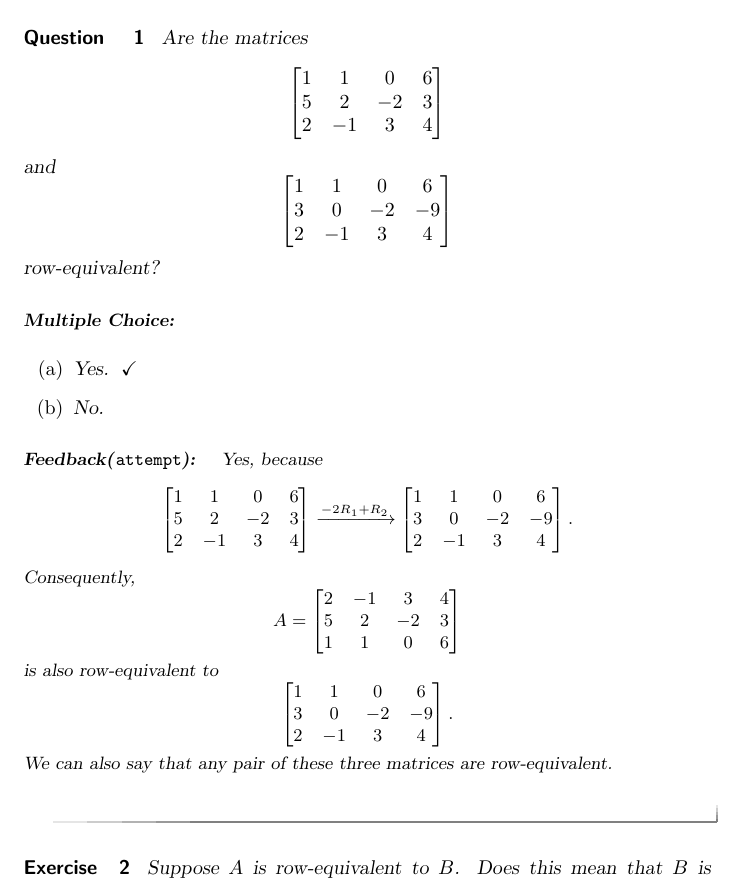
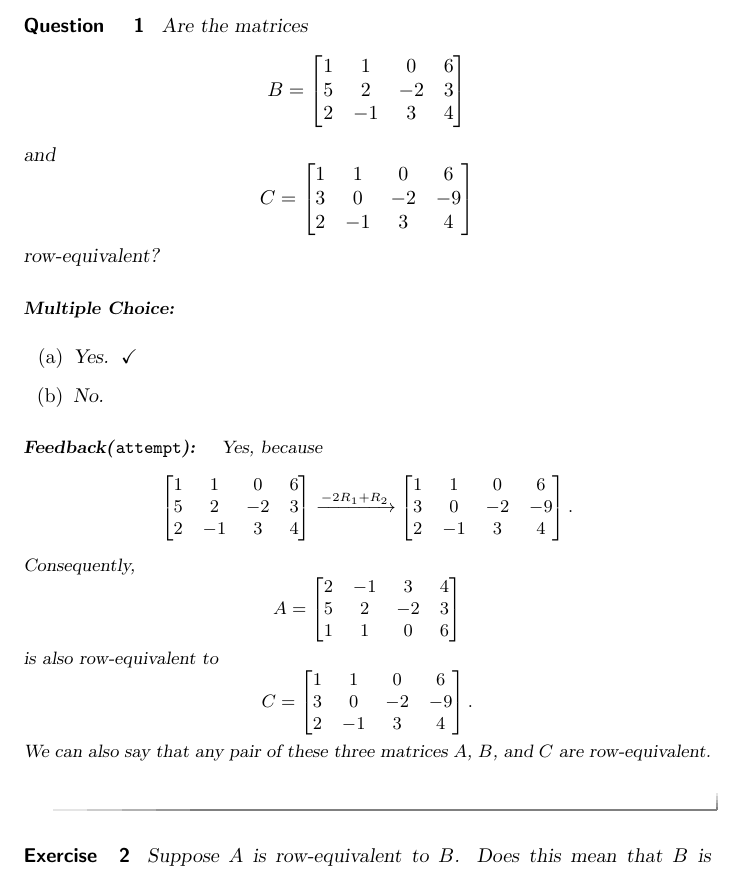
Before and after one commit to mooculus/fcla, a LaTeX document (systemsOfLinearEqutaions/reducedRowEchelonForm/rowOperations.tex): part of page 2 of 4, cut so that both start at the same text. Compiled offline with pdfLaTeX.

Commit message:
Space it out a bit better

```diff
--- a/systemsOfLinearEqutaions/reducedRowEchelonForm/rowOperations.tex
+++ b/systemsOfLinearEqutaions/reducedRowEchelonForm/rowOperations.tex
@@ -76,7 +76,7 @@ Two matrices are \dfn{row-equivalent} if one can be obtained from the other by a
   \begin{question}
     Are the matrices
     \[
-      \begin{bmatrix}
+      B= \begin{bmatrix}
         1&1&0&6\\
         5&2&-2&3\\
         2&-1&3&4
@@ -84,7 +84,7 @@ Two matrices are \dfn{row-equivalent} if one can be obtained from the other by a
     \]
     and
     \[
-      \begin{bmatrix}
+      C = \begin{bmatrix}
         1&1&0&6\\
         3&0&-2&-9\\
         2&-1&3&4
@@ -122,13 +122,13 @@ Two matrices are \dfn{row-equivalent} if one can be obtained from the other by a
       \]
       is also row-equivalent to
       \[
-        \begin{bmatrix}
+        C = \begin{bmatrix}
           1&1&0&6\\
           3&0&-2&-9\\
           2&-1&3&4
         \end{bmatrix}.
       \]
-      We can also say that any pair of these three matrices are row-equivalent.
+      We can also say that any pair of these three matrices $A$, $B$, and $C$ are row-equivalent.
     \end{feedback}
   \end{question}
 \end{example}
```
Also changed, not shown: systemsOfLinearEqutaions/reducedRowEchelonForm/rowOperations.tex (12 more changed lines). Lines whose indentation alone changed are shown as unchanged.
